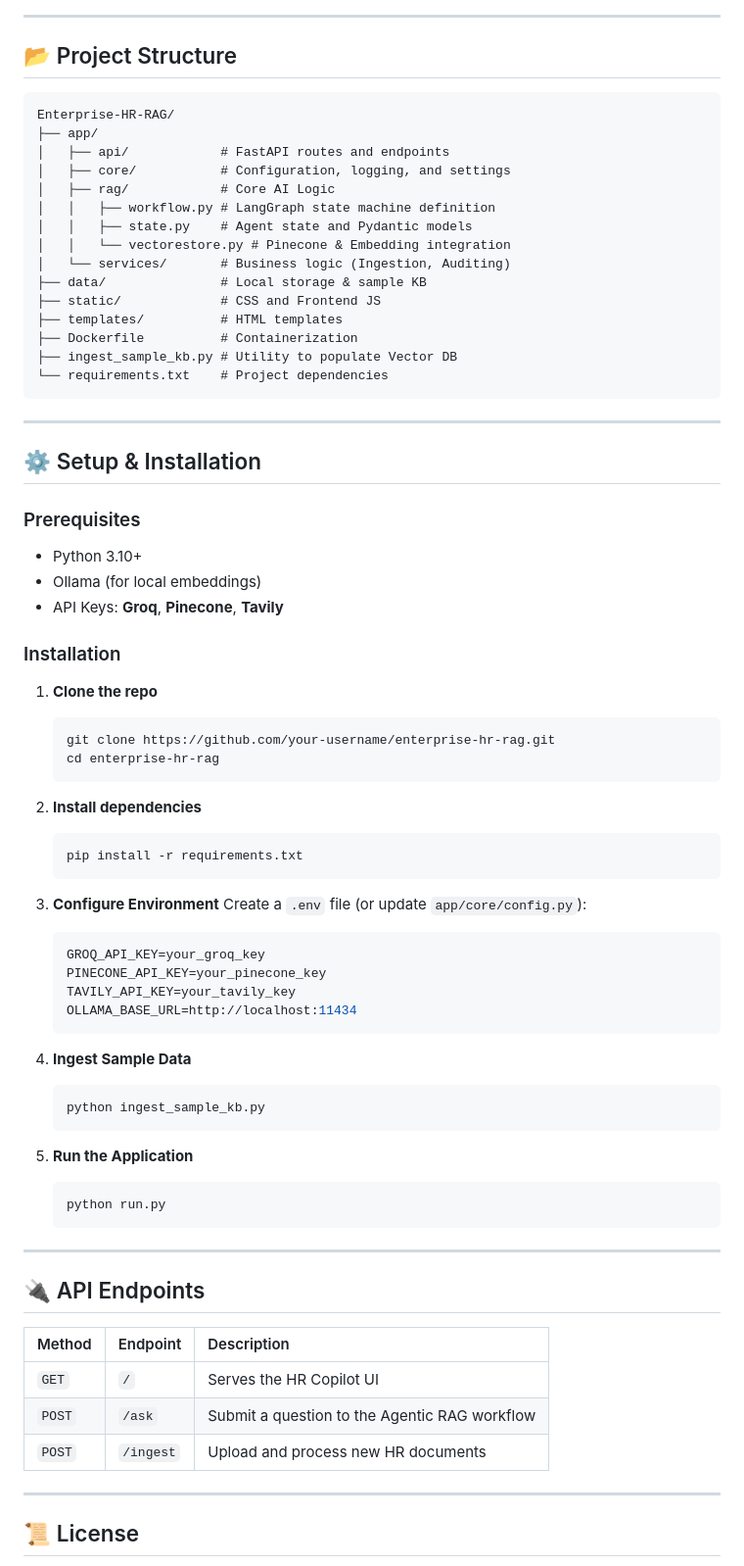
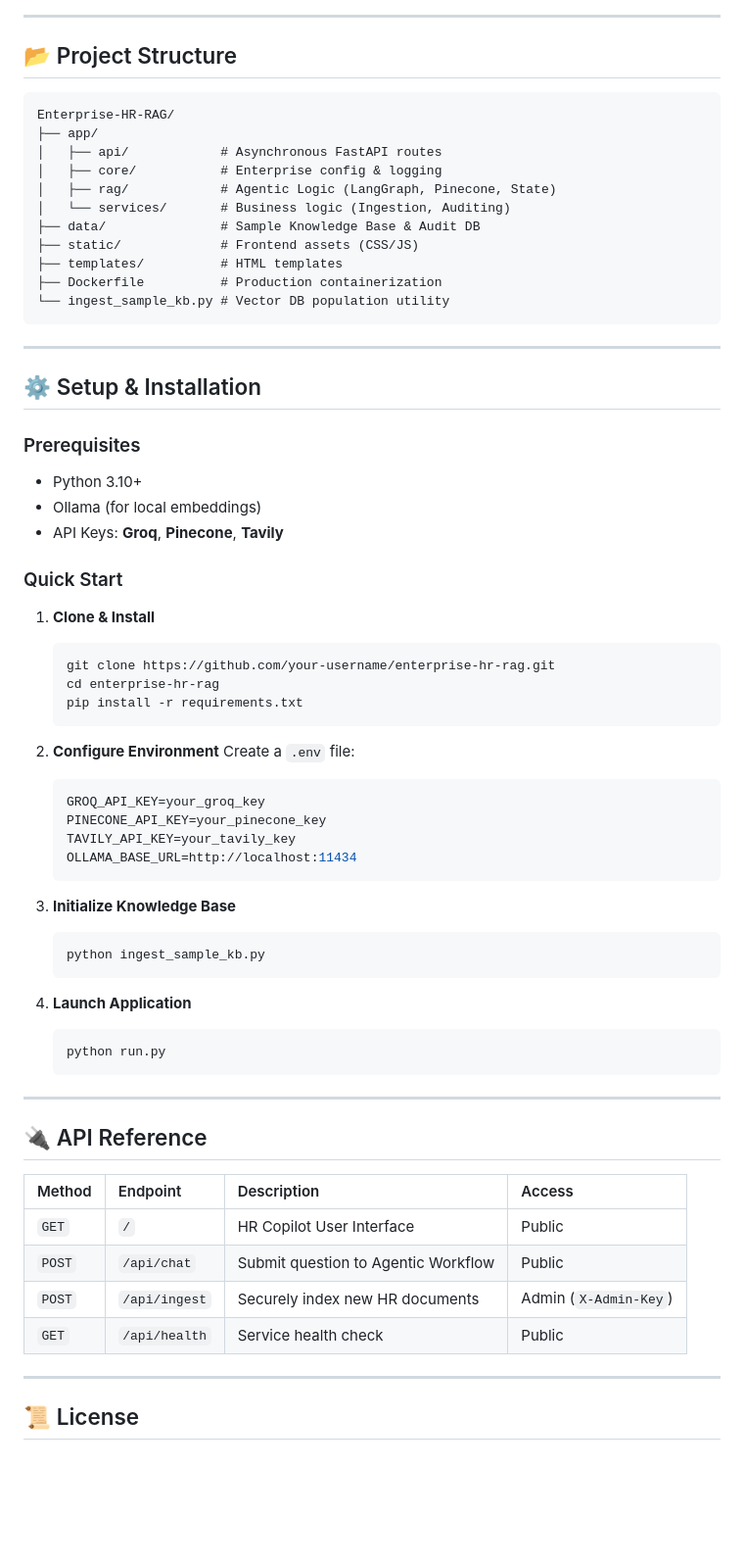
Before and after one commit to mhaseebk54/Enterprise-HR-RAG, a Markdown page: README.md, the part around one of its changes. Shown at 98% size. Rendered like a GitHub page; blank space fills up the shorter version.

````diff
--- a/README.md
+++ b/README.md
@@ -102,23 +50,18 @@ graph LR
 ---
 
 ## 📂 Project Structure
-
 ```text
 Enterprise-HR-RAG/
 ├── app/
-│   ├── api/            # FastAPI routes and endpoints
-│   ├── core/           # Configuration, logging, and settings
-│   ├── rag/            # Core AI Logic
-│   │   ├── workflow.py # LangGraph state machine definition
-│   │   ├── state.py    # Agent state and Pydantic models
-│   │   └── vectorestore.py # Pinecone & Embedding integration
+│   ├── api/            # Asynchronous FastAPI routes
+│   ├── core/           # Enterprise config & logging
+│   ├── rag/            # Agentic Logic (LangGraph, Pinecone, State)
 │   └── services/       # Business logic (Ingestion, Auditing)
-├── data/               # Local storage & sample KB
-├── static/             # CSS and Frontend JS
+├── data/               # Sample Knowledge Base & Audit DB
+├── static/             # Frontend assets (CSS/JS)
 ├── templates/          # HTML templates
-├── Dockerfile          # Containerization
-├── ingest_sample_kb.py # Utility to populate Vector DB
-└── requirements.txt    # Project dependencies
+├── Dockerfile          # Production containerization
+└── ingest_sample_kb.py # Vector DB population utility
 ```
 
 ---
@@ -130,20 +73,16 @@ Enterprise-HR-RAG/
 - Ollama (for local embeddings)
 - API Keys: **Groq**, **Pinecone**, **Tavily**
 
-### Installation
-1. **Clone the repo**
+### Quick Start
+1. **Clone & Install**
    ```bash
    git clone https://github.com/your-username/enterprise-hr-rag.git
    cd enterprise-hr-rag
-   ```
-
-2. **Install dependencies**
-   ```bash
    pip install -r requirements.txt
    ```
 
-3. **Configure Environment**
-   Create a `.env` file (or update `app/core/config.py`):
+2. **Configure Environment**
+   Create a `.env` file:
    ```env
    GROQ_API_KEY=your_groq_key
    PINECONE_API_KEY=your_pinecone_key
@@ -151,25 +90,25 @@ Enterprise-HR-RAG/
    OLLAMA_BASE_URL=http://localhost:11434
    ```
 
-4. **Ingest Sample Data**
+3. **Initialize Knowledge Base**
    ```bash
    python ingest_sample_kb.py
    ```
 
-5. **Run the Application**
+4. **Launch Application**
    ```bash
    python run.py
    ```
 
 ---
 
-## 🔌 API Endpoints
-
-| Method | Endpoint | Description |
-| :--- | :--- | :--- |
-| `GET` | `/` | Serves the HR Copilot UI |
-| `POST` | `/ask` | Submit a question to the Agentic RAG workflow |
-| `POST` | `/ingest` | Upload and process new HR documents |
+## 🔌 API Reference
+| Method | Endpoint | Description | Access |
+| :--- | :--- | :--- | :--- |
+| `GET` | `/` | HR Copilot User Interface | Public |
+| `POST` | `/api/chat` | Submit question to Agentic Workflow | Public |
+| `POST` | `/api/ingest` | Securely index new HR documents | Admin (`X-Admin-Key`) |
+| `GET` | `/api/health` | Service health check | Public |
 
 ---
 
````
Also changed, not shown: other parts of README.md (+31 -83 lines), DESIGN.md (added, +58 -0 lines).
